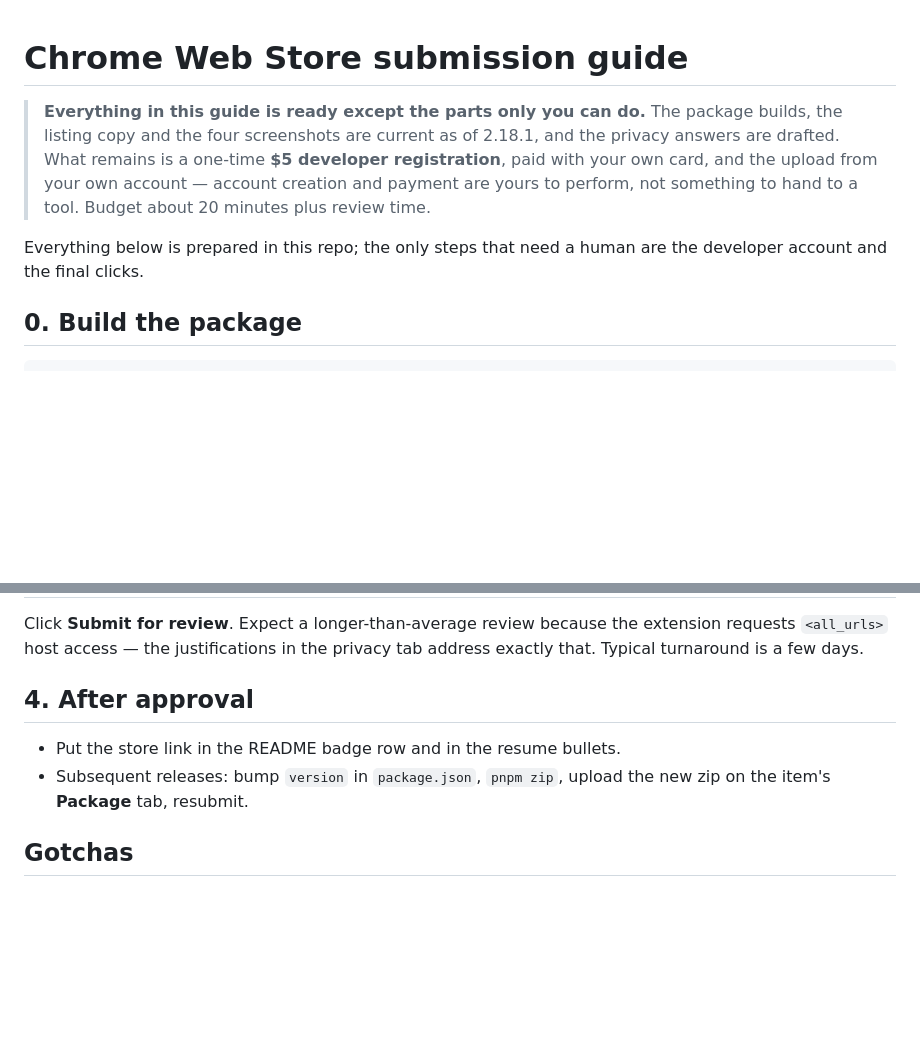
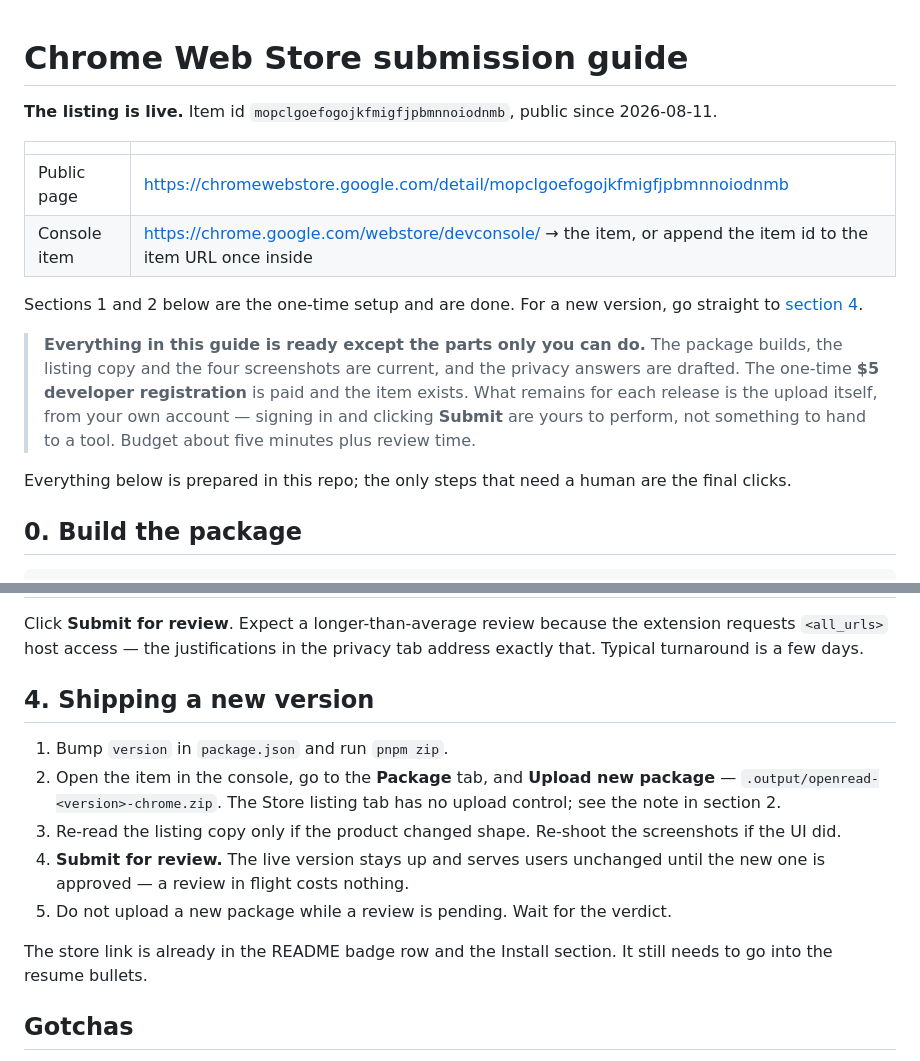
Before and after one commit to 0Smallcat0/OpenRead, a Markdown page: docs/store/SUBMISSION.md, 2 parts joined by grey strips. Rendered like a GitHub page; blank space fills up the shorter version.

Commit message:
docs: point the install path at the live Chrome Web Store listing
The listing went public on 2026-08-11 as item mopclgoefogojkfmigfjpbmnnoiodnmb,
so the README no longer has to send people through Developer mode and Load
unpacked. The store link leads, the release zip stays as the alternative for
anyone who would rather not install from the store or is on Firefox, and a
Chrome Web Store version badge sits beside the release badge.

SUBMISSION.md was written for a listing that did not exist yet: it still asked
for the $5 registration and described creating the item. It now records the item
id and both URLs up front, and section 4 is a repeat-release checklist rather
than an "after approval" note — including the rule this release was blocked on,
which is not to upload a new package while a review is pending.

Co-Authored-By: Claude Opus 5 <noreply@anthropic.com>

```diff
--- a/docs/store/SUBMISSION.md
+++ b/docs/store/SUBMISSION.md
@@ -1,14 +1,26 @@
 # Chrome Web Store submission guide
 
+**The listing is live.** Item id `mopclgoefogojkfmigfjpbmnnoiodnmb`, public since
+2026-08-11.
+
+| | |
+| --- | --- |
+| Public page | <https://chromewebstore.google.com/detail/mopclgoefogojkfmigfjpbmnnoiodnmb> |
+| Console item | <https://chrome.google.com/webstore/devconsole/> → the item, or append the item id to the item URL once inside |
+
+Sections 1 and 2 below are the one-time setup and are done. For a new version,
+go straight to [section 4](#4-after-approval).
+
 > **Everything in this guide is ready except the parts only you can do.** The
-> package builds, the listing copy and the four screenshots are current as of
-> 2.18.1, and the privacy answers are drafted. What remains is a one-time **$5
-> developer registration**, paid with your own card, and the upload from your
-> own account — account creation and payment are yours to perform, not
-> something to hand to a tool. Budget about 20 minutes plus review time.
+> package builds, the listing copy and the four screenshots are current, and the
+> privacy answers are drafted. The one-time **$5 developer registration** is
+> paid and the item exists. What remains for each release is the upload itself,
+> from your own account — signing in and clicking **Submit** are yours to
+> perform, not something to hand to a tool. Budget about five minutes plus
+> review time.
 
 Everything below is prepared in this repo; the only steps that need a human are
-the developer account and the final clicks.
+the final clicks.
 
 ## 0. Build the package
 
@@ -51,11 +63,20 @@ Click **Submit for review**. Expect a longer-than-average review because the
 extension requests `<all_urls>` host access — the justifications in the privacy
 tab address exactly that. Typical turnaround is a few days.
 
-## 4. After approval
+## 4. Shipping a new version
 
-- Put the store link in the README badge row and in the resume bullets.
-- Subsequent releases: bump `version` in `package.json`, `pnpm zip`, upload the
-  new zip on the item's **Package** tab, resubmit.
+1. Bump `version` in `package.json` and run `pnpm zip`.
+2. Open the item in the console, go to the **Package** tab, and
+   **Upload new package** — `.output/openread-<version>-chrome.zip`.
+   The Store listing tab has no upload control; see the note in section 2.
+3. Re-read the listing copy only if the product changed shape. Re-shoot the
+   screenshots if the UI did.
+4. **Submit for review.** The live version stays up and serves users unchanged
+   until the new one is approved — a review in flight costs nothing.
+5. Do not upload a new package while a review is pending. Wait for the verdict.
+
+The store link is already in the README badge row and the Install section.
+It still needs to go into the resume bullets.
 
 ## Gotchas
 
```
Also changed, not shown: README.md (+7 -2 lines).
